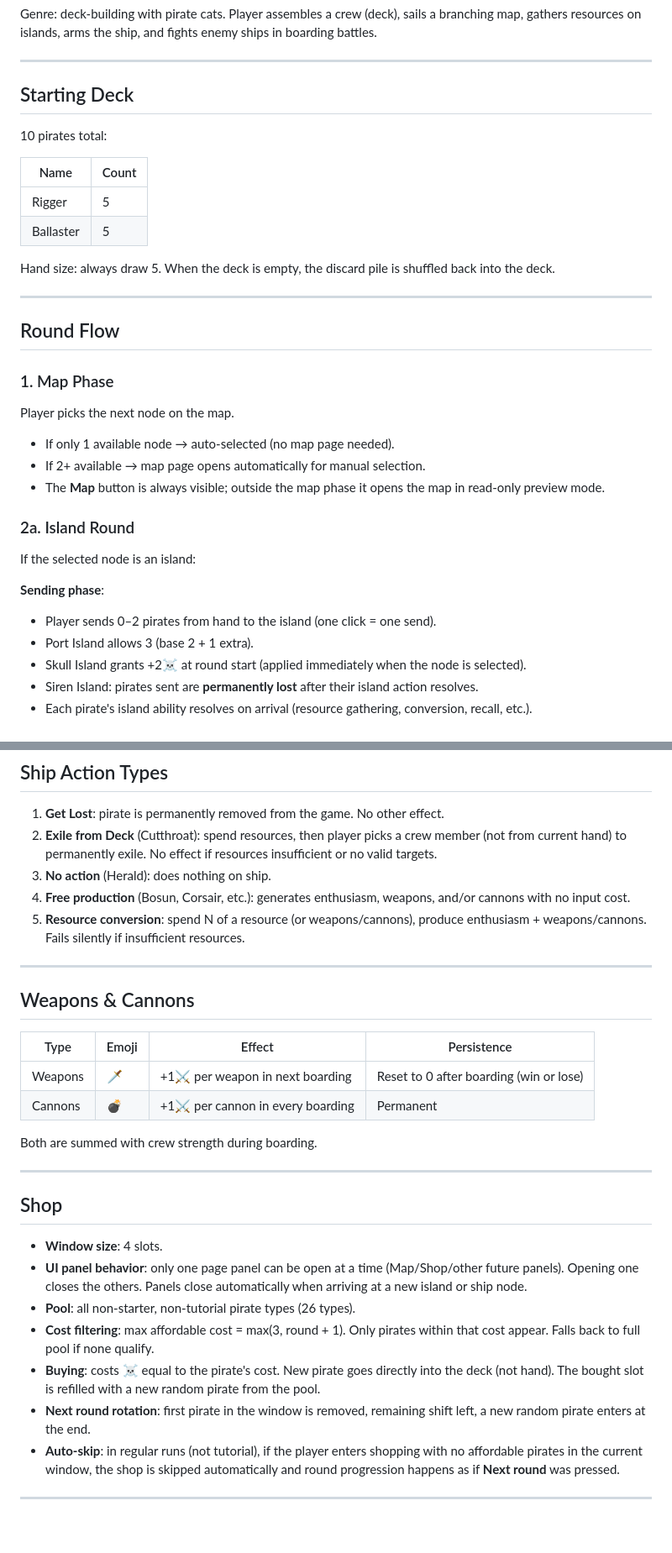
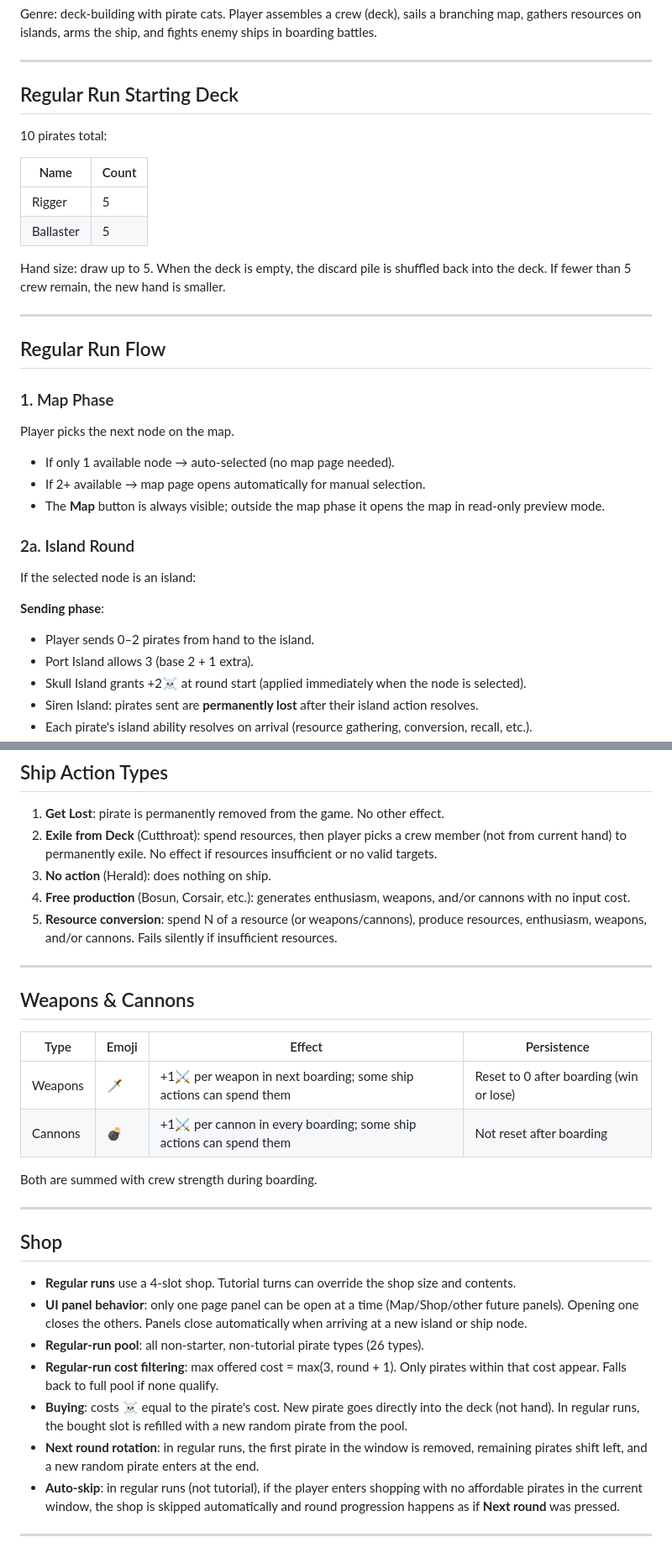
Before and after one commit to tm-a-t/deck-of-cats, a Markdown page: rules.md, 2 parts joined by grey strips. Shown at 84% size. Drawn GitHub-style; blank space fills up the shorter version.

```diff
--- a/rules.md
+++ b/rules.md
@@ -10,7 +10,7 @@ Genre: deck-building with pirate cats. Player assembles a crew (deck), sails a b
 
 ---
 
-## Starting Deck
+## Regular Run Starting Deck
 
 10 pirates total:
 
@@ -19,11 +19,11 @@ Genre: deck-building with pirate cats. Player assembles a crew (deck), sails a b
 | Rigger | 5 |
 | Ballaster | 5 |
 
-Hand size: always draw 5. When the deck is empty, the discard pile is shuffled back into the deck.
+Hand size: draw up to 5. When the deck is empty, the discard pile is shuffled back into the deck. If fewer than 5 crew remain, the new hand is smaller.
 
 ---
 
-## Round Flow
+## Regular Run Flow
 
 ### 1. Map Phase
 
@@ -37,7 +37,7 @@ Player picks the next node on the map.
 If the selected node is an island:
 
 **Sending phase**:
-- Player sends 0–2 pirates from hand to the island (one click = one send).
+- Player sends 0–2 pirates from hand to the island.
 - Port Island allows 3 (base 2 + 1 extra).
 - Skull Island grants +2☠️ at round start (applied immediately when the node is selected).
 - Siren Island: pirates sent are **permanently lost** after their island action resolves.
@@ -165,7 +165,7 @@ Win the boarding at the final layer (layer 49, ship #10).
 2. **Exile from Deck** (Cutthroat): spend resources, then player picks a crew member (not from current hand) to permanently exile. No effect if resources insufficient or no valid targets.
 3. **No action** (Herald): does nothing on ship.
 4. **Free production** (Bosun, Corsair, etc.): generates enthusiasm, weapons, and/or cannons with no input cost.
-5. **Resource conversion**: spend N of a resource (or weapons/cannons), produce enthusiasm + weapons/cannons. Fails silently if insufficient resources.
+5. **Resource conversion**: spend N of a resource (or weapons/cannons), produce resources, enthusiasm, weapons, and/or cannons. Fails silently if insufficient resources.
 
 ---
 
@@ -173,8 +173,8 @@ Win the boarding at the final layer (layer 49, ship #10).
 
 | Type | Emoji | Effect | Persistence |
 |------|-------|--------|-------------|
-| Weapons | 🗡️ | +1⚔️ per weapon in next boarding | Reset to 0 after boarding (win or lose) |
-| Cannons | 💣 | +1⚔️ per cannon in every boarding | Permanent |
+| Weapons | 🗡️ | +1⚔️ per weapon in next boarding; some ship actions can spend them | Reset to 0 after boarding (win or lose) |
+| Cannons | 💣 | +1⚔️ per cannon in every boarding; some ship actions can spend them | Not reset after boarding |
 
 Both are summed with crew strength during boarding.
 
@@ -182,12 +182,12 @@ Both are summed with crew strength during boarding.
 
 ## Shop
 
-- **Window size**: 4 slots.
+- **Regular runs** use a 4-slot shop. Tutorial turns can override the shop size and contents.
 - **UI panel behavior**: only one page panel can be open at a time (Map/Shop/other future panels). Opening one closes the others. Panels close automatically when arriving at a new island or ship node.
-- **Pool**: all non-starter, non-tutorial pirate types (26 types).
-- **Cost filtering**: max affordable cost = max(3, round + 1). Only pirates within that cost appear. Falls back to full pool if none qualify.
-- **Buying**: costs ☠️ equal to the pirate's cost. New pirate goes directly into the deck (not hand). The bought slot is refilled with a new random pirate from the pool.
-- **Next round rotation**: first pirate in the window is removed, remaining shift left, a new random pirate enters at the end.
+- **Regular-run pool**: all non-starter, non-tutorial pirate types (26 types).
+- **Regular-run cost filtering**: max offered cost = max(3, round + 1). Only pirates within that cost appear. Falls back to full pool if none qualify.
+- **Buying**: costs ☠️ equal to the pirate's cost. New pirate goes directly into the deck (not hand). In regular runs, the bought slot is refilled with a new random pirate from the pool.
+- **Next round rotation**: in regular runs, the first pirate in the window is removed, remaining pirates shift left, and a new random pirate enters at the end.
 - **Auto-skip**: in regular runs (not tutorial), if the player enters shopping with no affordable pirates in the current window, the shop is skipped automatically and round progression happens as if **Next round** was pressed.
 
 ---
```
Also changed, not shown: other parts of rules.md (+31 -24 lines).
